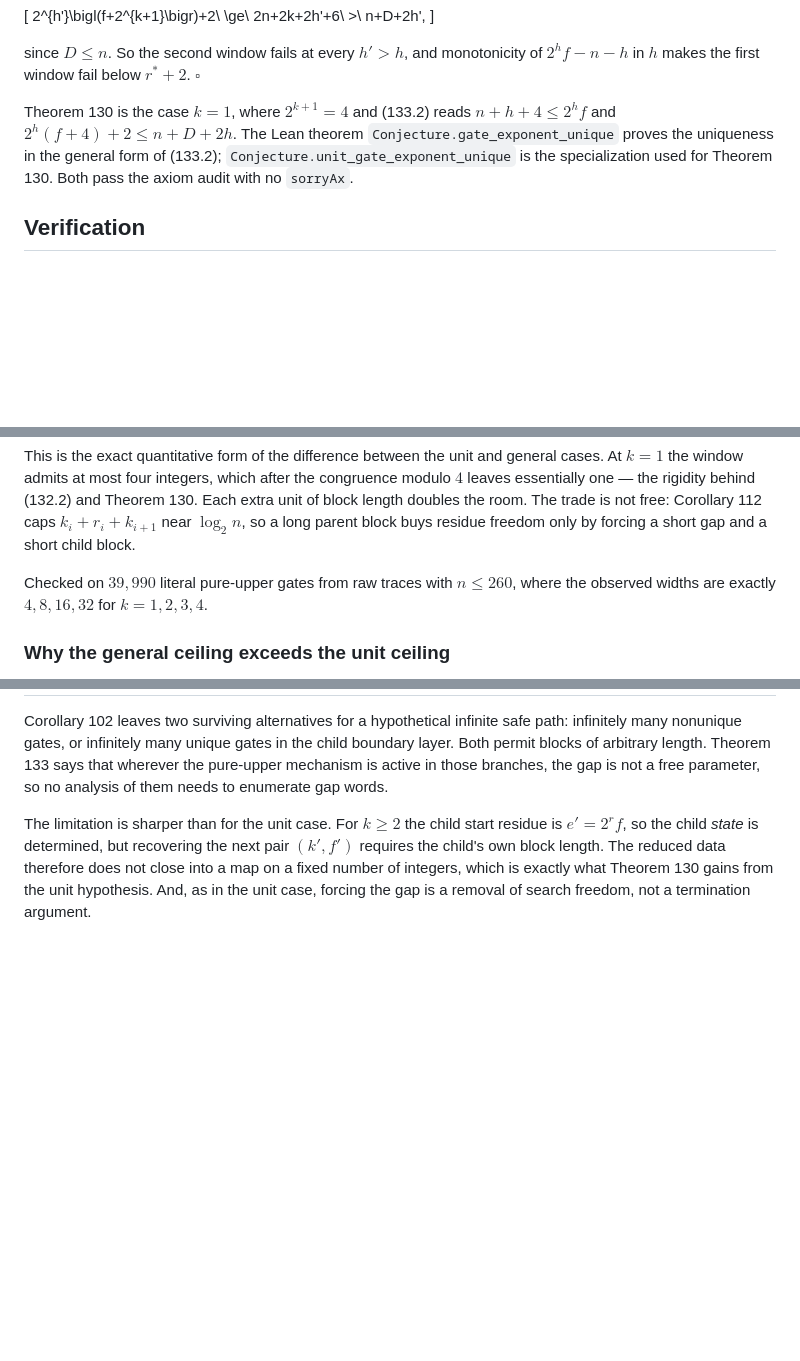
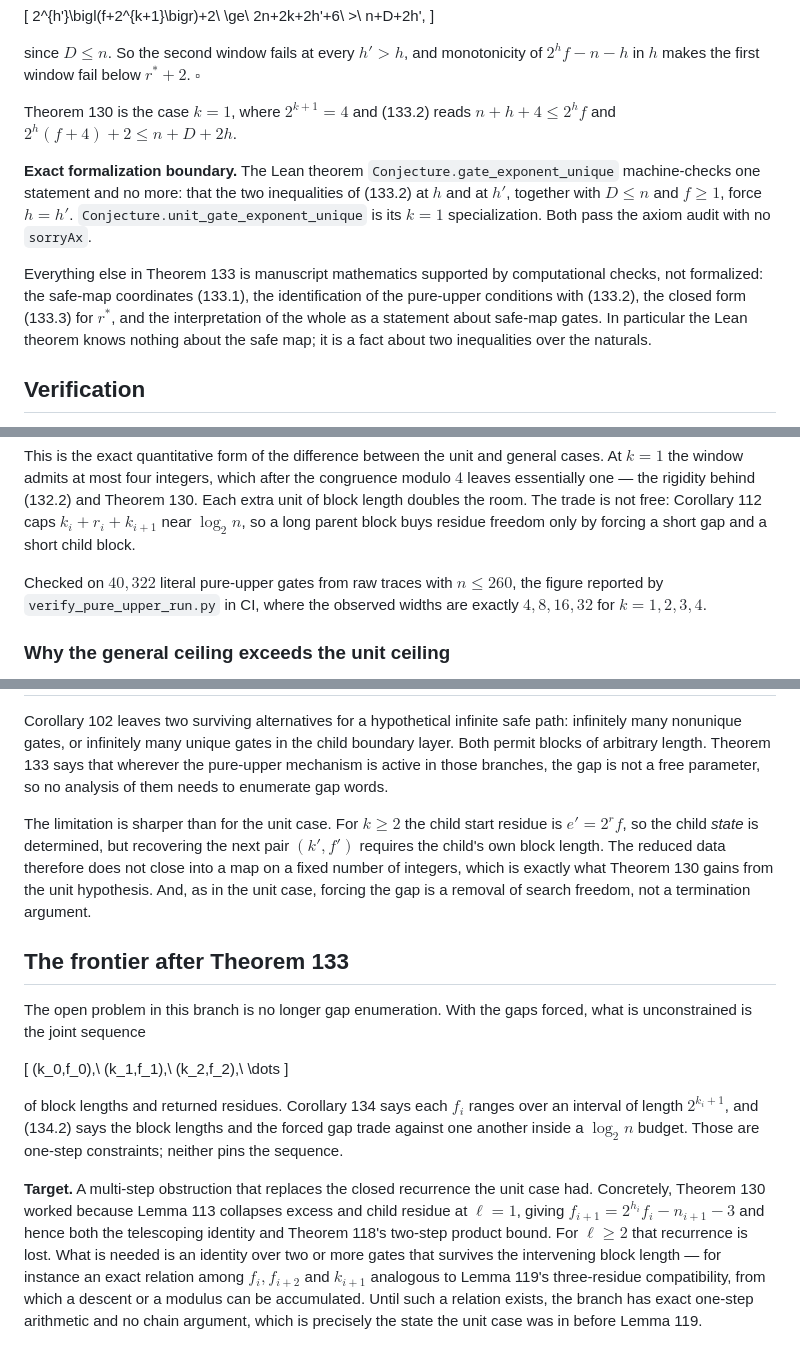
Before and after one commit to Kodaxadev/cloitre-recurrence, a Markdown page: general-gate-determinism.md, 3 parts joined by grey strips. Drawn GitHub-style; blank space fills up the shorter version.

Commit message:
Correct the stale C134 gate count and pin the Lean boundary
Three corrections and one addition, all from external review of c805ad7.

1. general-gate-determinism.md reported 39,990 gates for the Corollary 134
   window check while the ledger and CI report 40,322. The document was stale:
   the figure came from an ad-hoc script looping range(8, 260), i.e. n <= 259,
   whereas the tracked verifier and the stated bound are n <= 260.
   check_windows(259) = 39,990 and check_windows(260) = 40,322, which accounts
   for the difference exactly. The document now carries 40,322 and says the
   figure is the one CI reports.

2. The Lean boundary is now stated explicitly rather than implied.
   gate_exponent_unique machine-checks exactly one statement: the two
   inequalities of (133.2) at h and h', with D <= n and f >= 1, force h = h'.
   The theorem knows nothing about the safe map. The coordinates (133.1), the
   identification of the pure-upper conditions with (133.2), the closed form
   for r*, and the whole safe-map interpretation are manuscript mathematics
   supported by computational checks, not formalized.

3. A frontier section replaces the implicit reading of what is open. With gaps
   forced, the unconstrained object is the joint sequence of block lengths and
   returned residues. Corollary 134 bounds each residue interval by 2^(k+1) and
   (134.2) trades length against gap inside a log_2 n budget, but both are
   one-step constraints. The stated target is a multi-step obstruction replacing
   the closed recurrence the unit case lost: Lemma 113 collapses excess and
   child residue only at length one, which is what produced Lemma 119 and
   Theorem 118. The analogue sought is an exact relation among f_i, f_{i+2} and
   k_{i+1} that survives the intervening block length.

The unfinished n <= 60,000 sweep stays outside K17, which remains scoped to
n <= 6,000.

Co-Authored-By: Claude Opus 5 <noreply@anthropic.com>

```diff
--- a/general-gate-determinism.md
+++ b/general-gate-determinism.md
@@ -85,10 +85,20 @@ since $D\le n$. So the second window fails at every $h'>h$, and monotonicity of
 $2^hf-n-h$ in $h$ makes the first window fail below $r^\ast+2$. $\square$
 
 Theorem 130 is the case $k=1$, where $2^{k+1}=4$ and (133.2) reads
-$n+h+4\le2^hf$ and $2^h(f+4)+2\le n+D+2h$. The Lean theorem
-`Conjecture.gate_exponent_unique` proves the uniqueness in the general form of
-(133.2); `Conjecture.unit_gate_exponent_unique` is the specialization used for
-Theorem 130. Both pass the axiom audit with no `sorryAx`.
+$n+h+4\le2^hf$ and $2^h(f+4)+2\le n+D+2h$.
+
+**Exact formalization boundary.** The Lean theorem
+`Conjecture.gate_exponent_unique` machine-checks one statement and no more: that
+the two inequalities of (133.2) at $h$ and at $h'$, together with $D\le n$ and
+$f\ge1$, force $h=h'$. `Conjecture.unit_gate_exponent_unique` is its $k=1$
+specialization. Both pass the axiom audit with no `sorryAx`.
+
+Everything else in Theorem 133 is manuscript mathematics supported by
+computational checks, not formalized: the safe-map coordinates (133.1), the
+identification of the pure-upper conditions with (133.2), the closed form
+(133.3) for $r^\ast$, and the interpretation of the whole as a statement about
+safe-map gates. In particular the Lean theorem knows nothing about the safe map;
+it is a fact about two inequalities over the naturals.
 
 ## Verification
 
@@ -140,9 +150,9 @@ Theorem 130. Each extra unit of block length doubles the room. The trade is not
 free: Corollary 112 caps $k_i+r_i+k_{i+1}$ near $\log_2n$, so a long parent
 block buys residue freedom only by forcing a short gap and a short child block.
 
-Checked on $39{,}990$ literal pure-upper gates from raw traces with
-$n\le260$, where the observed widths are exactly $4,8,16,32$ for
-$k=1,2,3,4$.
+Checked on $40{,}322$ literal pure-upper gates from raw traces with
+$n\le260$, the figure reported by `verify_pure_upper_run.py` in CI, where the
+observed widths are exactly $4,8,16,32$ for $k=1,2,3,4$.
 
 ### Why the general ceiling exceeds the unit ceiling
 
@@ -231,3 +241,29 @@ therefore does not close into a map on a fixed number of integers, which is
 exactly what Theorem 130 gains from the unit hypothesis. And, as in the unit
 case, forcing the gap is a removal of search freedom, not a termination
 argument.
+
+## The frontier after Theorem 133
+
+The open problem in this branch is no longer gap enumeration. With the gaps
+forced, what is unconstrained is the joint sequence
+
+\[
+(k_0,f_0),\ (k_1,f_1),\ (k_2,f_2),\ \dots
+\]
+
+of block lengths and returned residues. Corollary 134 says each $f_i$ ranges
+over an interval of length $2^{k_i+1}$, and (134.2) says the block lengths and
+the forced gap trade against one another inside a $\log_2n$ budget. Those are
+one-step constraints; neither pins the sequence.
+
+**Target.** A multi-step obstruction that replaces the closed recurrence the
+unit case had. Concretely, Theorem 130 worked because Lemma 113 collapses excess
+and child residue at $\ell=1$, giving $f_{i+1}=2^{h_i}f_i-n_{i+1}-3$ and hence
+both the telescoping identity and Theorem 118's two-step product bound. For
+$\ell\ge2$ that recurrence is lost. What is needed is an identity over two or
+more gates that survives the intervening block length — for instance an exact
+relation among $f_i,f_{i+2}$ and $k_{i+1}$ analogous to Lemma 119's
+three-residue compatibility, from which a descent or a modulus can be
+accumulated. Until such a relation exists, the branch has exact one-step
+arithmetic and no chain argument, which is precisely the state the unit case was
+in before Lemma 119.
```
Also changed, not shown: future-directions-safe-map.md (+16 -1 lines).
